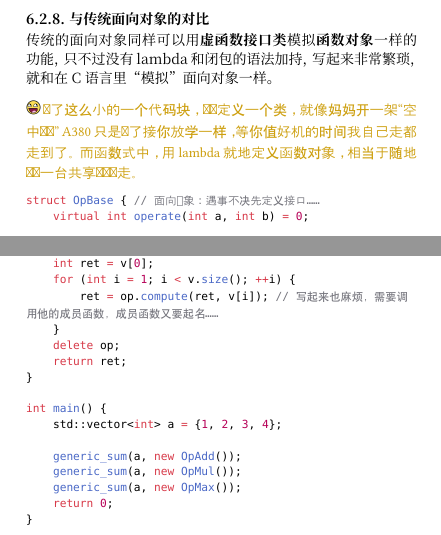
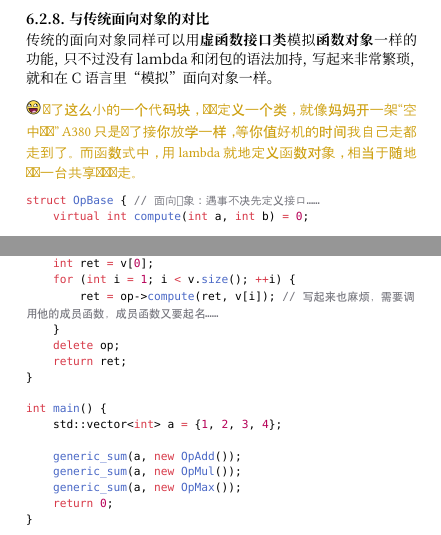
Before and after one commit to parallel101/cppguidebook, a Typst document (cppguidebook.typ): two parts of pages 35 and 36 of 91, joined at a grey line, cut so that both start at the same text. Compiled offline with Typst 0.15; a missing font is replaced by an installed copy or a similar font.

Commit message:
[docs][cppguidebook.typ] Fix the virtual fuction's name and the use of pointer

````diff
--- a/cppguidebook.typ
+++ b/cppguidebook.typ
@@ -1275,7 +1275,7 @@ int main() {
 
 ```cpp
 struct OpBase { // 面向对象：遇事不决先定义接口……
-    virtual int operate(int a, int b) = 0;
+    virtual int compute(int a, int b) = 0;
     virtual ~OpBase() = default;
 };
 
````
Also changed, not shown: cppguidebook.typ (2 more changed lines).
